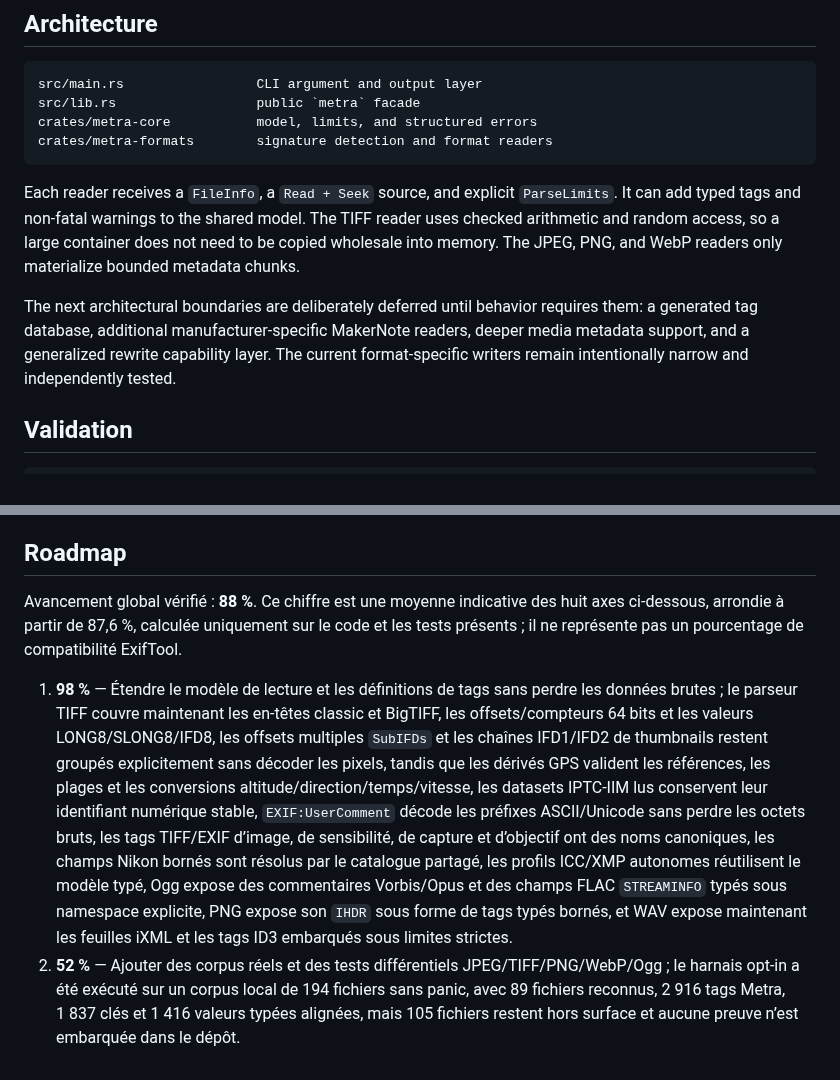
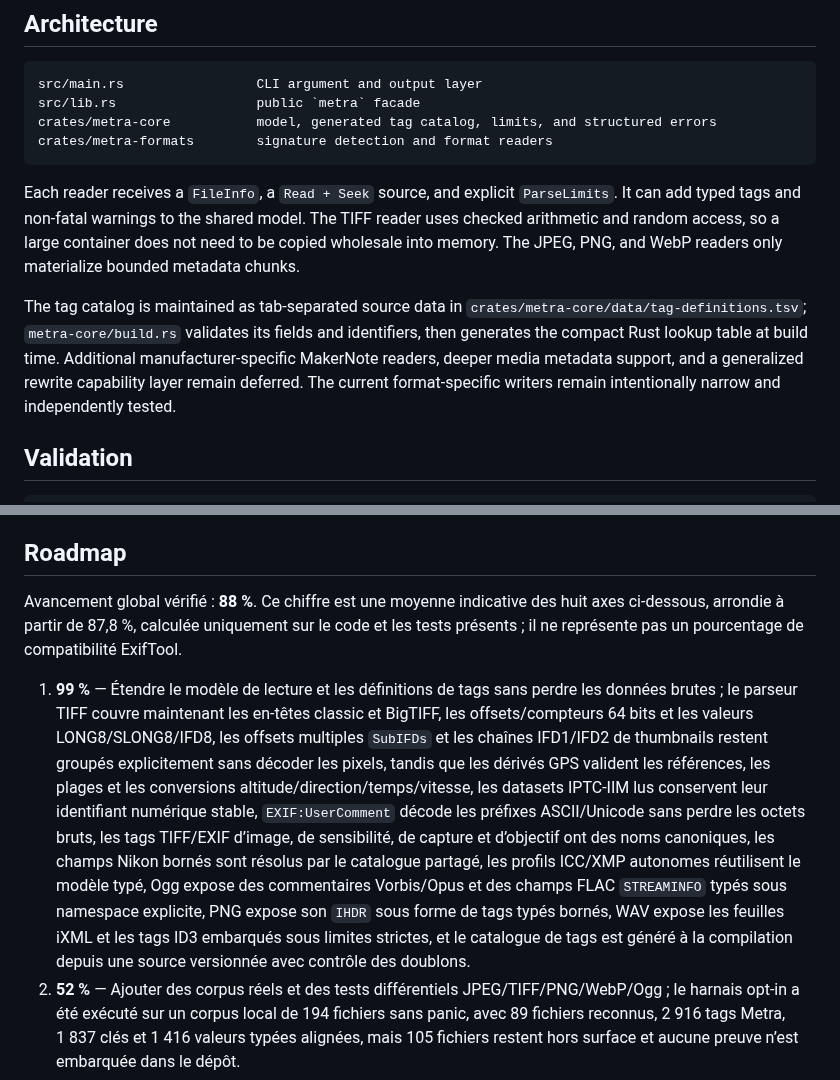
Before and after one commit to OthmaneBlial/Metra, a Markdown page: README.md, 2 parts joined by grey strips. Rendered like a GitHub page.

Commit message:
docs: describe generated tag catalog

````diff
--- a/README.md
+++ b/README.md
@@ -185,7 +185,7 @@ and `streaming` statuses instead of implying full support from detection alone.
 ```text
 src/main.rs                 CLI argument and output layer
 src/lib.rs                  public `metra` facade
-crates/metra-core           model, limits, and structured errors
+crates/metra-core           model, generated tag catalog, limits, and structured errors
 crates/metra-formats        signature detection and format readers
 ```
 
@@ -195,10 +195,12 @@ The TIFF reader uses checked arithmetic and random access, so a large container
 does not need to be copied wholesale into memory. The JPEG, PNG, and WebP
 readers only materialize bounded metadata chunks.
 
-The next architectural boundaries are deliberately deferred until behavior
-requires them: a generated tag database, additional manufacturer-specific
-MakerNote readers, deeper media metadata support, and a generalized rewrite
-capability layer. The current
+The tag catalog is maintained as tab-separated source data in
+`crates/metra-core/data/tag-definitions.tsv`; `metra-core/build.rs` validates
+its fields and identifiers, then generates the compact Rust lookup table at
+build time. Additional manufacturer-specific MakerNote readers, deeper media
+metadata support, and a generalized rewrite capability layer remain deferred.
+The current
 format-specific writers remain intentionally narrow and independently tested.
 
 ## Validation
@@ -254,10 +256,10 @@ test Metra and benchmark numbers remain machine-specific.
 ## Roadmap
 
 Avancement global vérifié : **88 %**. Ce chiffre est une moyenne indicative des
-huit axes ci-dessous, arrondie à partir de 87,6 %, calculée uniquement sur le code
+huit axes ci-dessous, arrondie à partir de 87,8 %, calculée uniquement sur le code
 et les tests présents ; il ne représente pas un pourcentage de compatibilité ExifTool.
 
-1. **98 %** — Étendre le modèle de lecture et les définitions de tags sans perdre les données brutes ; le parseur TIFF couvre maintenant les en-têtes classic et BigTIFF, les offsets/compteurs 64 bits et les valeurs LONG8/SLONG8/IFD8, les offsets multiples `SubIFDs` et les chaînes IFD1/IFD2 de thumbnails restent groupés explicitement sans décoder les pixels, tandis que les dérivés GPS valident les références, les plages et les conversions altitude/direction/temps/vitesse, les datasets IPTC-IIM lus conservent leur identifiant numérique stable, `EXIF:UserComment` décode les préfixes ASCII/Unicode sans perdre les octets bruts, les tags TIFF/EXIF d’image, de sensibilité, de capture et d’objectif ont des noms canoniques, les champs Nikon bornés sont résolus par le catalogue partagé, les profils ICC/XMP autonomes réutilisent le modèle typé, Ogg expose des commentaires Vorbis/Opus et des champs FLAC `STREAMINFO` typés sous namespace explicite, PNG expose son `IHDR` sous forme de tags typés bornés, et WAV expose maintenant les feuilles iXML et les tags ID3 embarqués sous limites strictes.
+1. **99 %** — Étendre le modèle de lecture et les définitions de tags sans perdre les données brutes ; le parseur TIFF couvre maintenant les en-têtes classic et BigTIFF, les offsets/compteurs 64 bits et les valeurs LONG8/SLONG8/IFD8, les offsets multiples `SubIFDs` et les chaînes IFD1/IFD2 de thumbnails restent groupés explicitement sans décoder les pixels, tandis que les dérivés GPS valident les références, les plages et les conversions altitude/direction/temps/vitesse, les datasets IPTC-IIM lus conservent leur identifiant numérique stable, `EXIF:UserComment` décode les préfixes ASCII/Unicode sans perdre les octets bruts, les tags TIFF/EXIF d’image, de sensibilité, de capture et d’objectif ont des noms canoniques, les champs Nikon bornés sont résolus par le catalogue partagé, les profils ICC/XMP autonomes réutilisent le modèle typé, Ogg expose des commentaires Vorbis/Opus et des champs FLAC `STREAMINFO` typés sous namespace explicite, PNG expose son `IHDR` sous forme de tags typés bornés, WAV expose les feuilles iXML et les tags ID3 embarqués sous limites strictes, et le catalogue de tags est généré à la compilation depuis une source versionnée avec contrôle des doublons.
 2. **52 %** — Ajouter des corpus réels et des tests différentiels JPEG/TIFF/PNG/WebP/Ogg ; le harnais opt-in a été exécuté sur un corpus local de 194 fichiers sans panic, avec 89 fichiers reconnus, 2 916 tags Metra, 1 837 clés et 1 416 valeurs typées alignées, mais 105 fichiers restent hors surface et aucune preuve n’est embarquée dans le dépôt.
 3. **99 %** — Approfondir HEIF/AVIF et les conteneurs média, puis couvrir les lecteurs restants ; les lecteurs ISO-BMFF exposent maintenant les propriétés image bornées courantes en plus des marques, WebP lit les dimensions des bitstreams VP8X, VP8 et VP8L sans décoder les pixels, les lecteurs XMP/ICC autonomes et Ogg/Vorbis/Opus sont disponibles avec détection de signature bornée, Ogg-FLAC expose `STREAMINFO`, WAV décode maintenant les feuilles iXML et délègue les chunks ID3v2 au parseur borné sans activer les entités externes, les conteneurs Matroska/WebM exposent maintenant chapitres, cues et descripteurs de pièces jointes sans charger leurs payloads, les conteneurs RAW hérités CRW/MRW/X3F sont identifiés explicitement, tandis que les lecteurs PSD/PSB, RAW et AVI couvrent leurs en-têtes et métadonnées courantes sans décoder les pixels ou les flux vidéo.
 4. **98 %** — Étendre XMP/IPTC/ICC/ID3 et isoler les espaces MakerNote ; XMP est maintenant réécrit de façon bornée pour JPEG APP1, WebP et PNG, les datasets IPTC-IIM connus peuvent être réécrits dans les ressources Photoshop APP13, les profils ICC fragmentés JPEG, PNG `iCCP` et WebP `ICCP` sont inspectés sous limites avec descriptions texte et valeurs XYZ courantes, les références XML sûres sont décodées sans entités personnalisées, les textes PNG compressés sont déployés sous budget, les champs texte/commentaires ID3v2 courants restent sous limites explicites, et les conteneurs MakerNote courants sont identifiés ; des IFD Nikon Type 2 et Canon bornés exposent maintenant leurs champs connus et conservent les valeurs inconnues décodables, avec offsets de source absolus testés.
````
Also changed, not shown: docs/ARCHITECTURE.md (+2 -1 lines).
